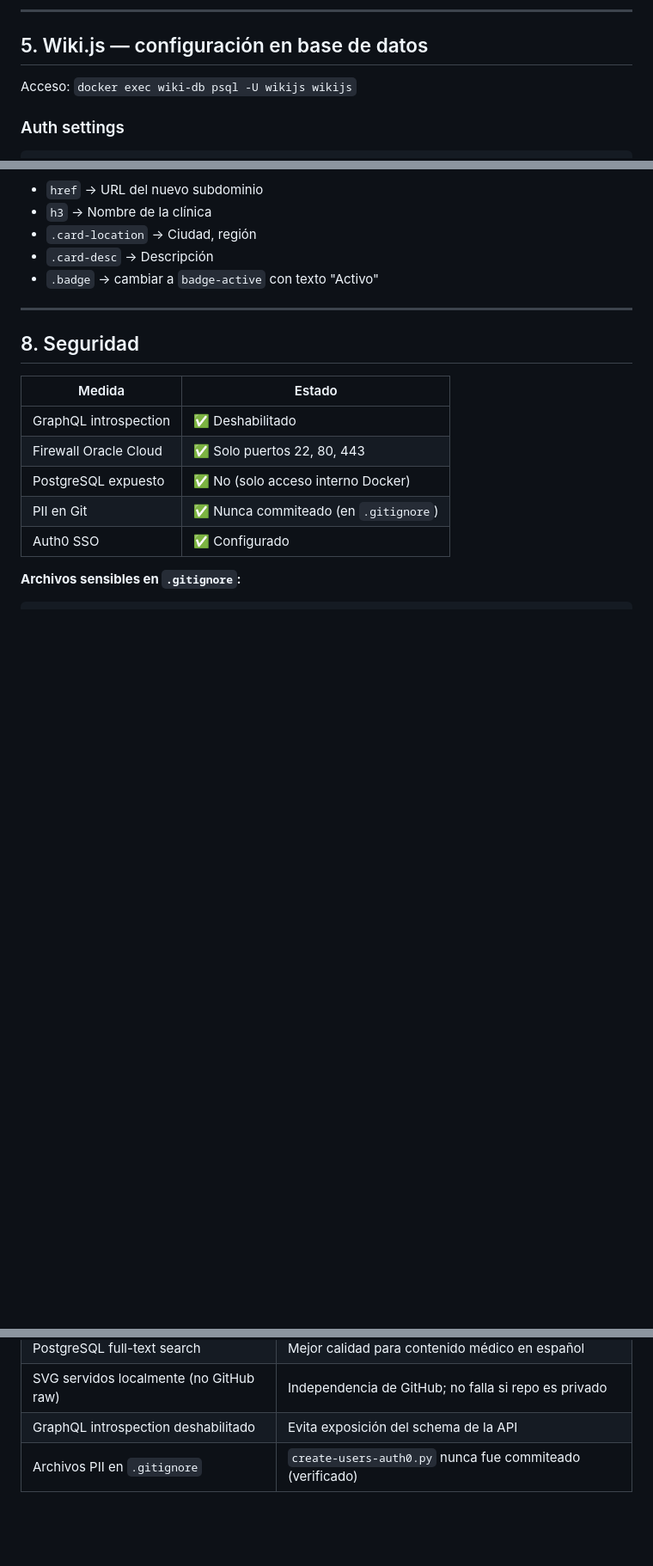
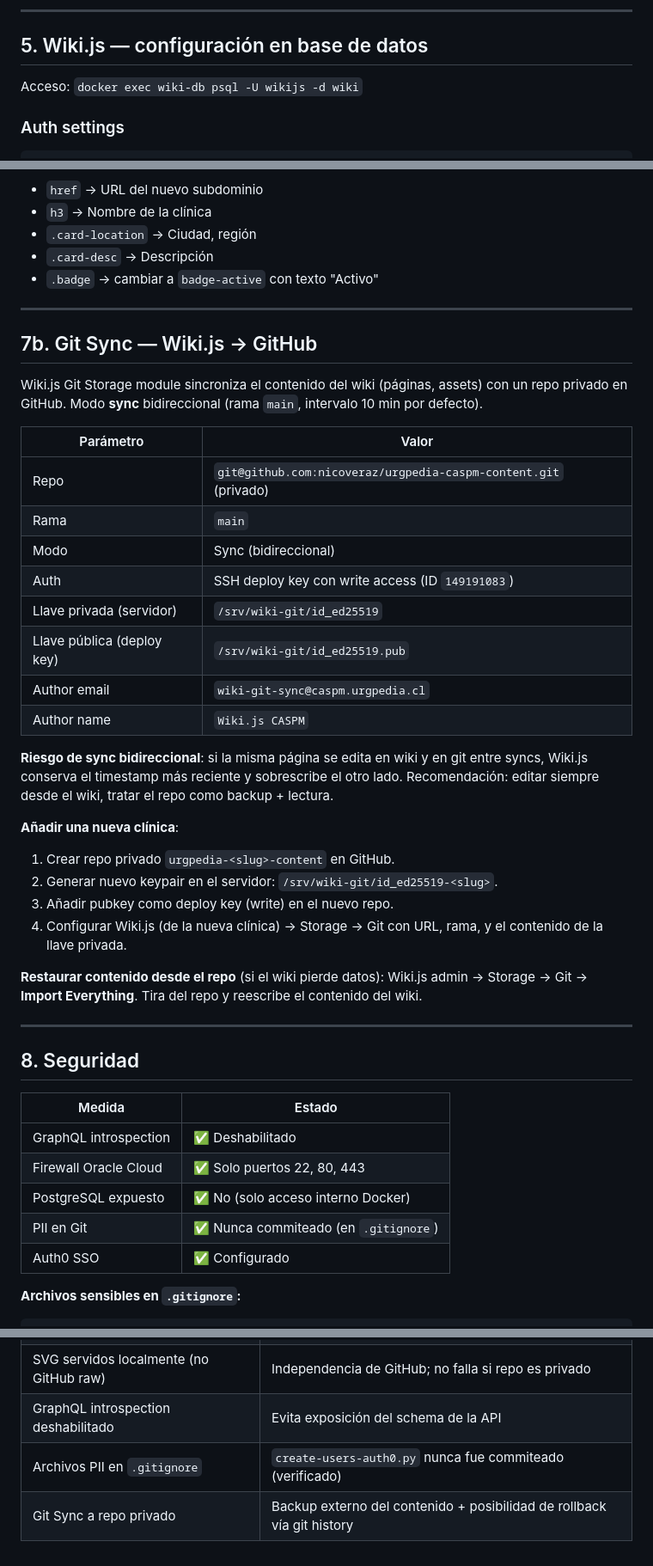
Before and after one commit to nicoveraz/manual-urgencia-andes-salud, a Markdown page: docs/ESTADO-ACTUAL.md, 3 parts joined by grey strips. Shown at 86% size. Drawn GitHub-style; blank space fills up the shorter version.

Commit message:
docs(git-sync): activar Wiki.js → repo privado urgpedia-caspm-content
Git Storage module sincroniza el contenido del wiki con el repo privado
via SSH deploy key (write), modo Sync bidireccional, rama main. También
corrige bug del nombre de DB en comandos psql (es `wiki`, no `wikijs`).

Co-Authored-By: Claude Opus 4.7 (1M context) <noreply@anthropic.com>

````diff
--- a/docs/ESTADO-ACTUAL.md
+++ b/docs/ESTADO-ACTUAL.md
@@ -119,7 +119,7 @@ this.servers.graph = new ApolloServer({
 
 ## 5. Wiki.js — configuración en base de datos
 
-Acceso: `docker exec wiki-db psql -U wikijs wikijs`
+Acceso: `docker exec wiki-db psql -U wikijs -d wiki`
 
 ### Auth settings
 ```sql
@@ -197,6 +197,34 @@ Copiar el bloque `.card.coming-soon`, eliminar la clase `coming-soon`, y actuali
 
 ---
 
+## 7b. Git Sync — Wiki.js → GitHub
+
+Wiki.js Git Storage module sincroniza el contenido del wiki (páginas, assets) con un repo privado en GitHub. Modo **sync** bidireccional (rama `main`, intervalo 10 min por defecto).
+
+| Parámetro | Valor |
+|---|---|
+| Repo | `git@github.com:nicoveraz/urgpedia-caspm-content.git` (privado) |
+| Rama | `main` |
+| Modo | Sync (bidireccional) |
+| Auth | SSH deploy key con write access (ID `149191083`) |
+| Llave privada (servidor) | `/srv/wiki-git/id_ed25519` |
+| Llave pública (deploy key) | `/srv/wiki-git/id_ed25519.pub` |
+| Author email | `wiki-git-sync@caspm.urgpedia.cl` |
+| Author name | `Wiki.js CASPM` |
+
+**Riesgo de sync bidireccional**: si la misma página se edita en wiki y en git entre syncs, Wiki.js conserva el timestamp más reciente y sobrescribe el otro lado. Recomendación: editar siempre desde el wiki, tratar el repo como backup + lectura.
+
+**Añadir una nueva clínica**:
+1. Crear repo privado `urgpedia-<slug>-content` en GitHub.
+2. Generar nuevo keypair en el servidor: `/srv/wiki-git/id_ed25519-<slug>`.
+3. Añadir pubkey como deploy key (write) en el nuevo repo.
+4. Configurar Wiki.js (de la nueva clínica) → Storage → Git con URL, rama, y el contenido de la llave privada.
+
+**Restaurar contenido desde el repo** (si el wiki pierde datos):
+Wiki.js admin → Storage → Git → **Import Everything**. Tira del repo y reescribe el contenido del wiki.
+
+---
+
 ## 8. Seguridad
 
 | Medida | Estado |
@@ -269,3 +298,4 @@ docker cp /tmp/archivo.pug wiki:/wiki/server/views/archivo.pug
 | SVG servidos localmente (no GitHub raw) | Independencia de GitHub; no falla si repo es privado |
 | GraphQL introspection deshabilitado | Evita exposición del schema de la API |
 | Archivos PII en `.gitignore` | `create-users-auth0.py` nunca fue commiteado (verificado) |
+| Git Sync a repo privado | Backup externo del contenido + posibilidad de rollback vía git history |
````
Also changed, not shown: other parts of docs/ESTADO-ACTUAL.md (+2 -1 lines).
